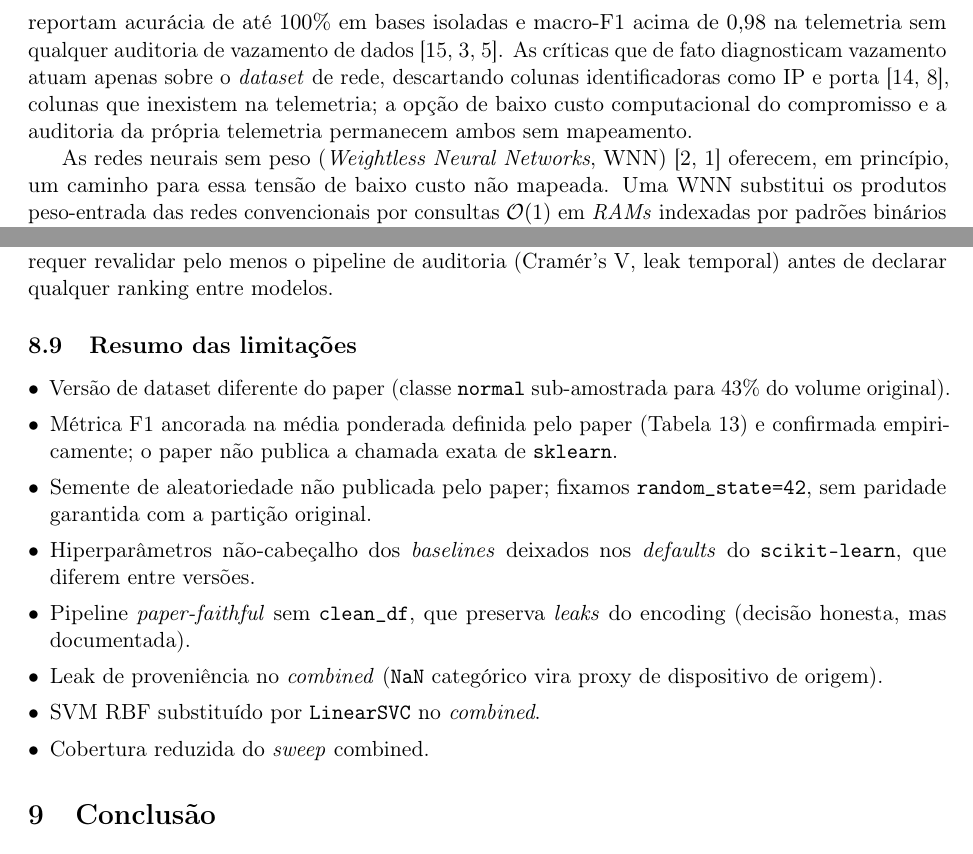
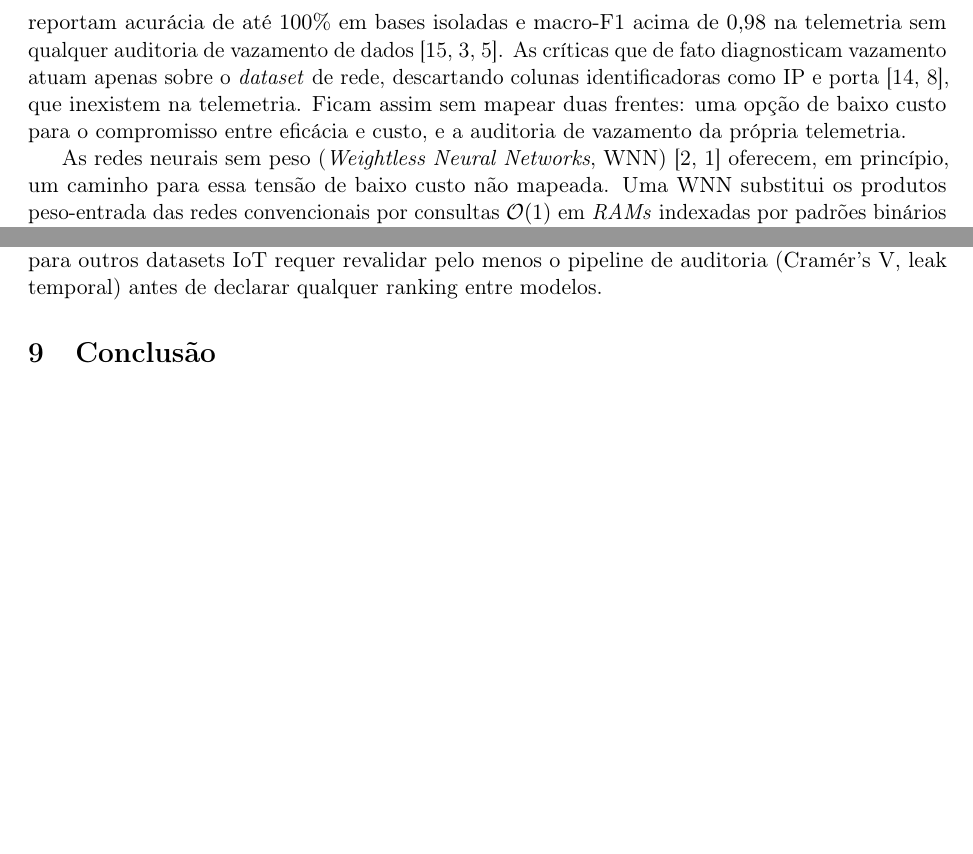
Before and after one commit to muanlartins/masters, a LaTeX paper (articles/toniot-wisard/sections/main.tex, which reads articles/toniot-wisard/sections/discussao.tex, articles/toniot-wisard/sections/intro.tex): two parts of pages 2 and 26 of 29, joined at a grey line, cut so that both start at the same text, the shorter picture padded with empty space. Compiled offline with pdfLaTeX.

Commit message:
Apply review fixes and prune non-redistributable binaries
Content/data fixes (verified against the source JSONL/Processed dataset):
- dataset: correct Processed Cramer's V for sphone_signal (0.563 -> 0.554)
  and the date class-exclusivity range (54-62% -> 50-62%) in the
  leak-subset table; adjust the partial-signal prose to V ~ 0.56.
- comparacao: fix the boxplot caption/text -- the aggregation is over
  per-config CV means across bases, not per-fold.

Writing polish (academic writing guide):
- intro/abstract: tighten the gap sentence; expand IIoT on first use.
- discussao: fold the thin limitation subsections (metric, seed/
  hyperparams, SVM substitution, sweep coverage, generalization) into a
  single "Outras limitacoes" and drop the redundant summary list.

Deliverable hygiene:
- remove third-party papers (Alsaedi PDF committed twice, LEDGER) and
  coursework slides from the public branch, per the repo .gitignore
  policy on non-redistributable material.

Co-Authored-By: Claude Opus 4.8 (1M context) <noreply@anthropic.com>

```diff
--- a/articles/toniot-wisard/sections/discussao.tex
+++ b/articles/toniot-wisard/sections/discussao.tex
@@ -179,27 +175,3 @@ dataset (não publicamente disponível) ou que os autores publiquem o
 Generalização para outros datasets IoT requer revalidar pelo menos
 o pipeline de auditoria (Cramér's V, leak temporal) antes de
 declarar qualquer ranking entre modelos.
-
-\subsection{Resumo das limitações}
-
-\begin{itemize}[leftmargin=*,itemsep=0pt]
-  \item Versão de dataset diferente do paper (classe \texttt{normal}
-        sub-amostrada para 43\% do volume original).
-  \item Métrica F1 ancorada na média ponderada definida pelo paper
-        (Tabela 13) e confirmada empiricamente; o paper não publica a
-        chamada exata de \texttt{sklearn}.
-  \item Semente de aleatoriedade não publicada pelo paper; fixamos
-        \texttt{random\_state=42}, sem paridade garantida com a
-        partição original.
-  \item Hiperparâmetros não-cabeçalho dos \emph{baselines} deixados
-        nos \emph{defaults} do \texttt{scikit-learn}, que diferem
-        entre versões.
-  \item Pipeline \emph{paper-faithful} sem \texttt{clean\_df}, que
-        preserva \emph{leaks} do encoding (decisão honesta, mas
-        documentada).
-  \item Leak de proveniência no \emph{combined} (\texttt{NaN}
-        categórico vira proxy de dispositivo de origem).
-  \item SVM RBF substituído por \texttt{LinearSVC} no
-        \emph{combined}.
-  \item Cobertura reduzida do \emph{sweep} combined.
-\end{itemize}
--- a/articles/toniot-wisard/sections/intro.tex
+++ b/articles/toniot-wisard/sections/intro.tex
@@ -30,10 +30,10 @@ qualquer auditoria de vazamento de
 dados~\cite{sharrab2025analysis,alotaibi2023stacking,benaddi2025near}.
 As críticas que de fato diagnosticam vazamento atuam apenas sobre o
 \emph{dataset} de rede, descartando colunas identificadoras como IP e
-porta~\cite{shaikhanova2025audit,dharini2026efficient}, colunas que
-inexistem na telemetria; a opção de baixo custo computacional do
-compromisso e a auditoria da própria telemetria permanecem ambos sem
-mapeamento.
+porta~\cite{shaikhanova2025audit,dharini2026efficient}, que inexistem
+na telemetria. Ficam assim sem mapear duas frentes: uma opção de baixo
+custo para o compromisso entre eficácia e custo, e a auditoria de
+vazamento da própria telemetria.
 
 As redes neurais sem peso (\emph{Weightless Neural Networks},
 WNN)~\cite{aleksander1984wisard,aleksander2009brief} oferecem, em
```
Also changed, not shown: articles/toniot-wisard/sections/comparacao.tex (+5 -3 lines), articles/toniot-wisard/sections/dataset.tex (+3 -3 lines), articles/toniot-wisard/sections/main.tex (+2 -1 lines), articles/toniot-wisard/main.pdf, notebooks/toniot/09189760.pdf (deleted), notebooks/toniot/LEDGER.pdf (deleted), articles/toniot-wisard/sections/discussao.tex (76 more changed lines), 2 other files.
